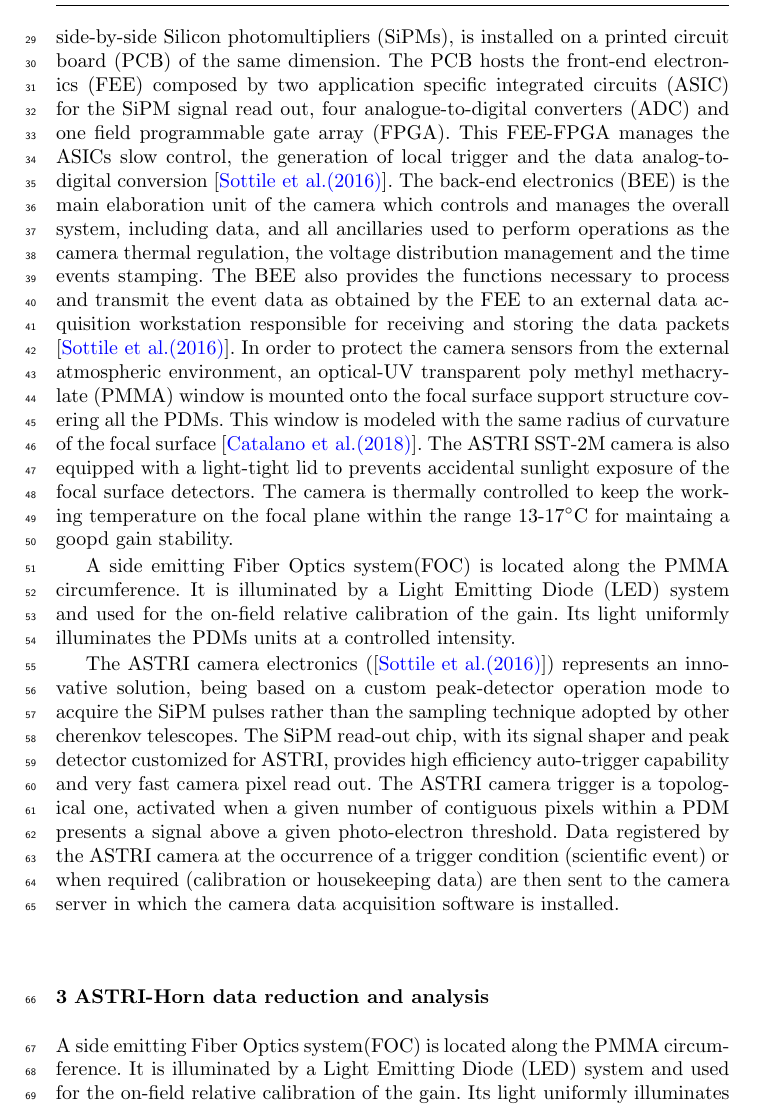
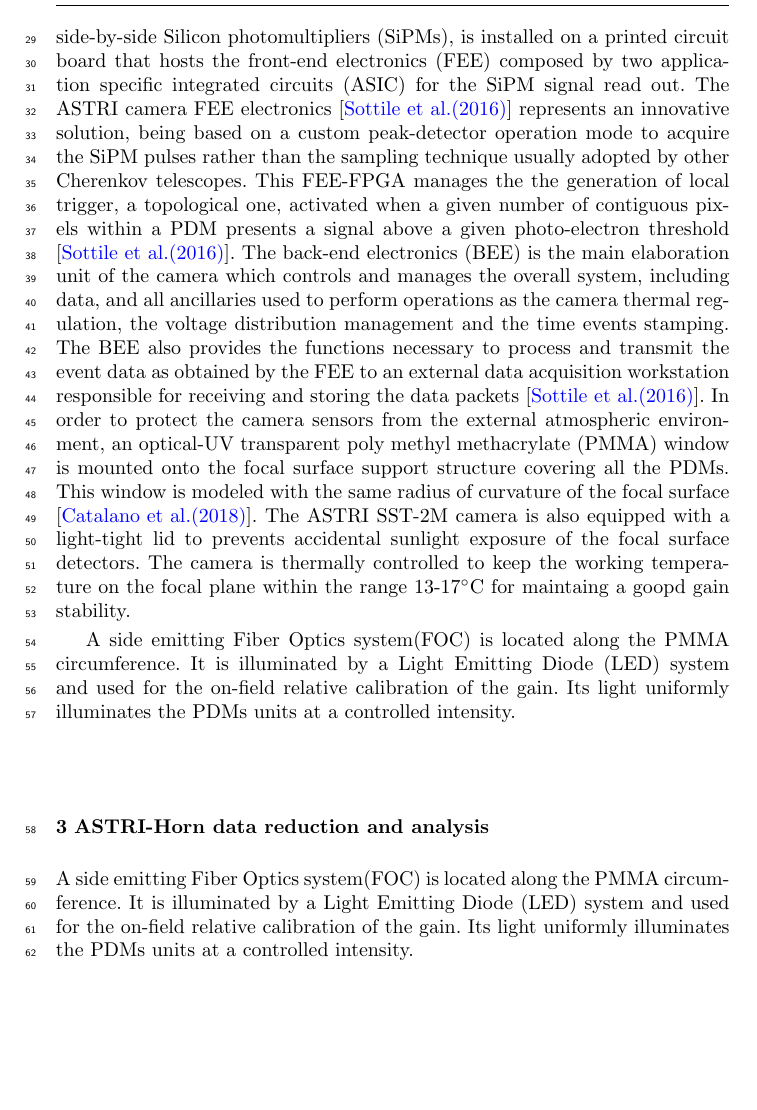
Before and after one commit to TeresaMineo/ASTRI-Horn-diffuse-background, a LaTeX paper (main.tex, which reads camera.tex): part of page 2 of 7 before the commit and part of page 2 of 6 after it, cut so that both start at the same text, the shorter picture padded with empty space. Compiled offline with pdfLaTeX.

Commit message:
Update camera.tex

```diff
--- a/camera.tex
+++ b/camera.tex
@@ -12,12 +12,10 @@ photon detection modules (PDMs), that are square flat modules, are symmetrically
 with angles respect to the telescope axis
 opportunely chosen in order to follow the curvature of the focal plane.
 Each PDM, composed of 8$\times$8 side-by-side Silicon photomultipliers (SiPMs),
-is installed on a printed circuit board (PCB)  of the same dimension.
-The PCB hosts the front-end electronics (FEE) composed by
- two application specific integrated circuits (ASIC) for the SiPM signal read out,
-four analogue-to-digital converters (ADC) and one field programmable
-gate array (FPGA). This FEE-FPGA manages the ASICs slow control,
-the generation of local trigger and the data analog-to-digital conversion \cite{Sottile2016}.
+is installed on a printed circuit board that hosts the front-end electronics (FEE) composed by
+ two application specific integrated circuits (ASIC) for the SiPM signal read out.
+ The ASTRI camera FEE electronics \cite{Sottile2016} represents an innovative solution, being based on a custom peak-detector operation mode to acquire the SiPM pulses rather than the sampling technique usually adopted by other Cherenkov telescopes.
+This FEE-FPGA manages the the generation of local trigger, a topological one, activated when a given number of contiguous pixels within a PDM presents a signal above a given photo-electron threshold \cite{Sottile2016}.
 The back-end electronics (BEE) is the main elaboration unit of the camera which
 controls and manages the overall system, including data, and
 all ancillaries used to perform operations as
@@ -34,10 +32,4 @@ exposure of the focal surface detectors.
 The camera is thermally controlled to keep the working temperature on the focal plane within the range 13-17$^\circ$C
 for maintaing a goopd gain stability.
 
-A side emitting Fiber Optics system(FOC) is located  along the PMMA
-circumference. It is illuminated by a Light Emitting Diode (LED)
-system and used for the on-field relative calibration of the gain.
-Its light uniformly illuminates the PDMs units at a controlled intensity.
-
-
-The ASTRI camera electronics (\cite{Sottile2016}) represents an innovative solution, being based on a custom peak-detector operation mode to acquire the SiPM pulses rather than the sampling technique adopted by other cherenkov telescopes. The SiPM  read-out chip, with its signal shaper and peak detector customized for ASTRI, provides high efficiency auto-trigger capability and very fast camera pixel read out. The ASTRI camera trigger is a topological one, activated when a given number of contiguous pixels within a PDM presents a signal above a given photo-electron threshold. Data registered by the ASTRI camera at the occurrence of a trigger condition (scientific event) or when required (calibration or housekeeping data) are then sent to the camera server in which the camera data acquisition software is installed.
+A side emitting Fiber Optics system(FOC) is located  along the PMMA  circumference. It is illuminated by a Light Emitting Diode (LED)  system and used for the on-field relative calibration of the gain.  Its light uniformly illuminates the PDMs units at a controlled intensity.
```
